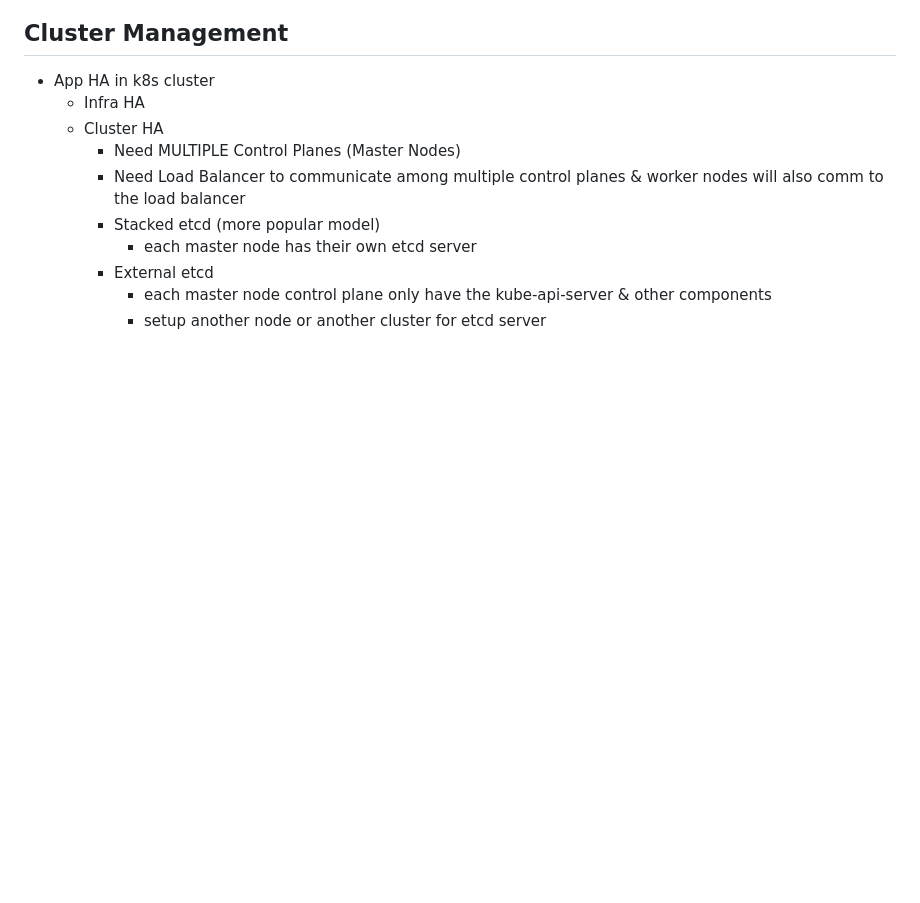
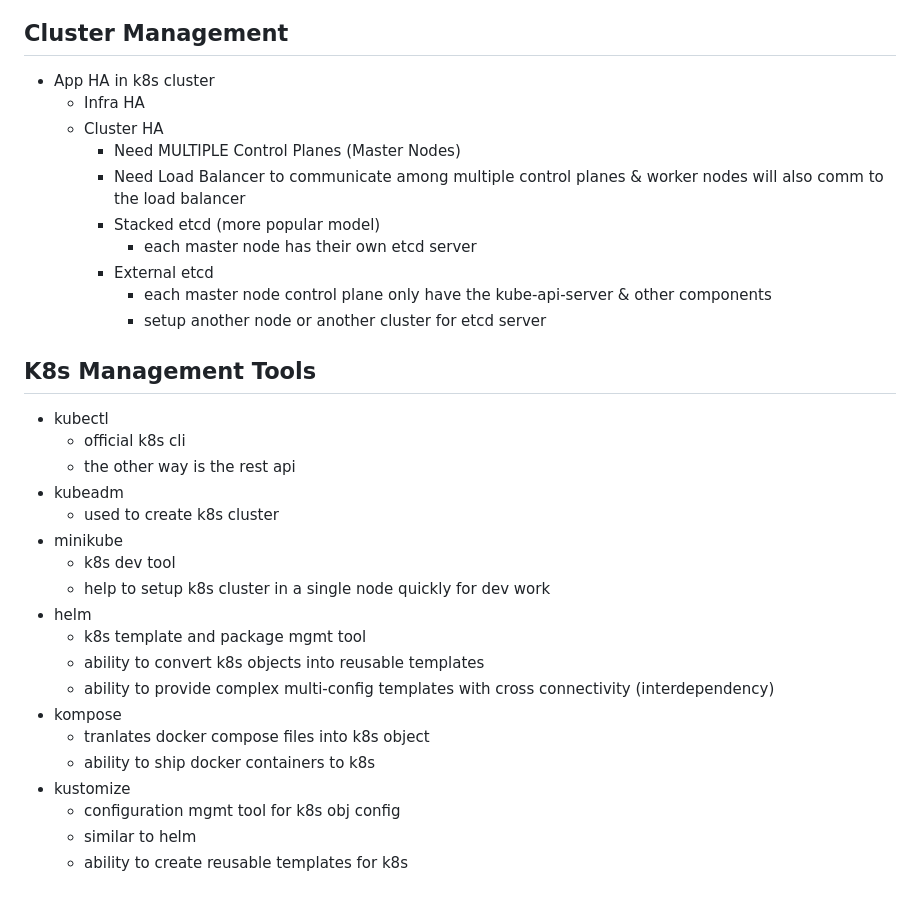
Before and after one commit to ngyewkong/DevOpsMasterClass, a Markdown page: kubernetes/README.md, the part around the change. Rendered like a GitHub page; blank space fills up the shorter version.

Commit message:
add tools info

```diff
--- a/kubernetes/README.md
+++ b/kubernetes/README.md
@@ -109,3 +109,25 @@
     - External etcd
       - each master node control plane only have the kube-api-server & other components
       - setup another node or another cluster for etcd server
+
+## K8s Management Tools
+
+- kubectl
+  - official k8s cli
+  - the other way is the rest api
+- kubeadm
+  - used to create k8s cluster
+- minikube
+  - k8s dev tool
+  - help to setup k8s cluster in a single node quickly for dev work
+- helm
+  - k8s template and package mgmt tool
+  - ability to convert k8s objects into reusable templates
+  - ability to provide complex multi-config templates with cross connectivity (interdependency)
+- kompose
+  - tranlates docker compose files into k8s object
+  - ability to ship docker containers to k8s
+- kustomize
+  - configuration mgmt tool for k8s obj config
+  - similar to helm
+  - ability to create reusable templates for k8s
```
